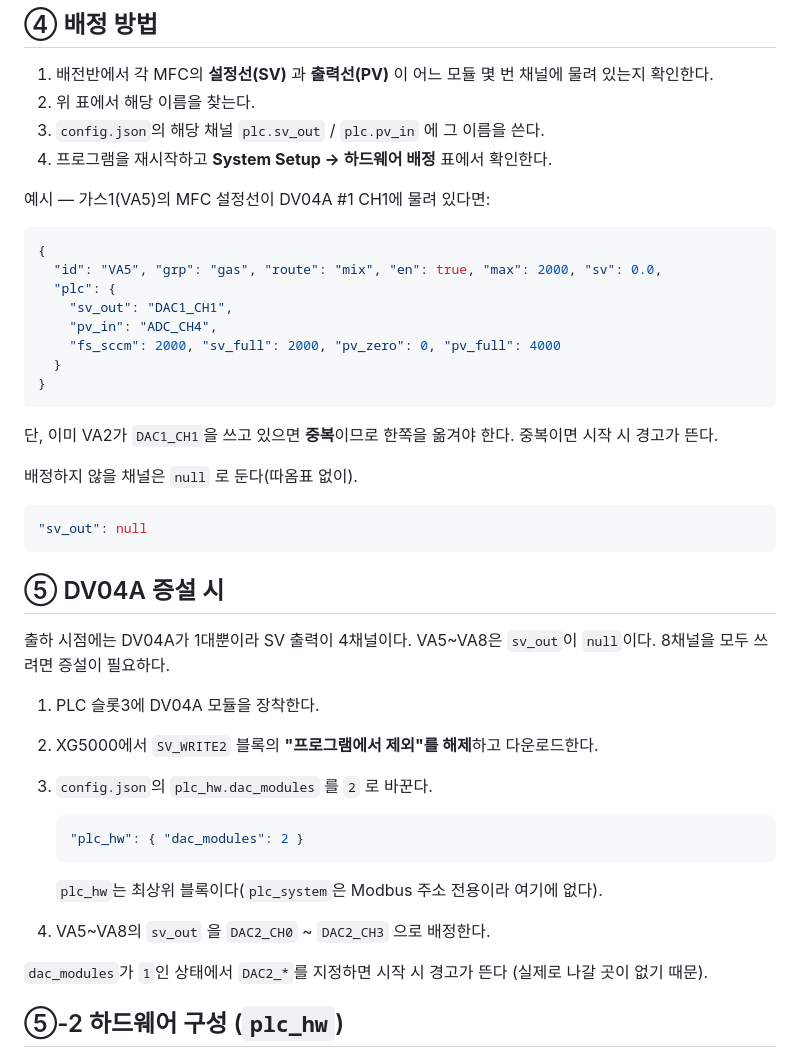
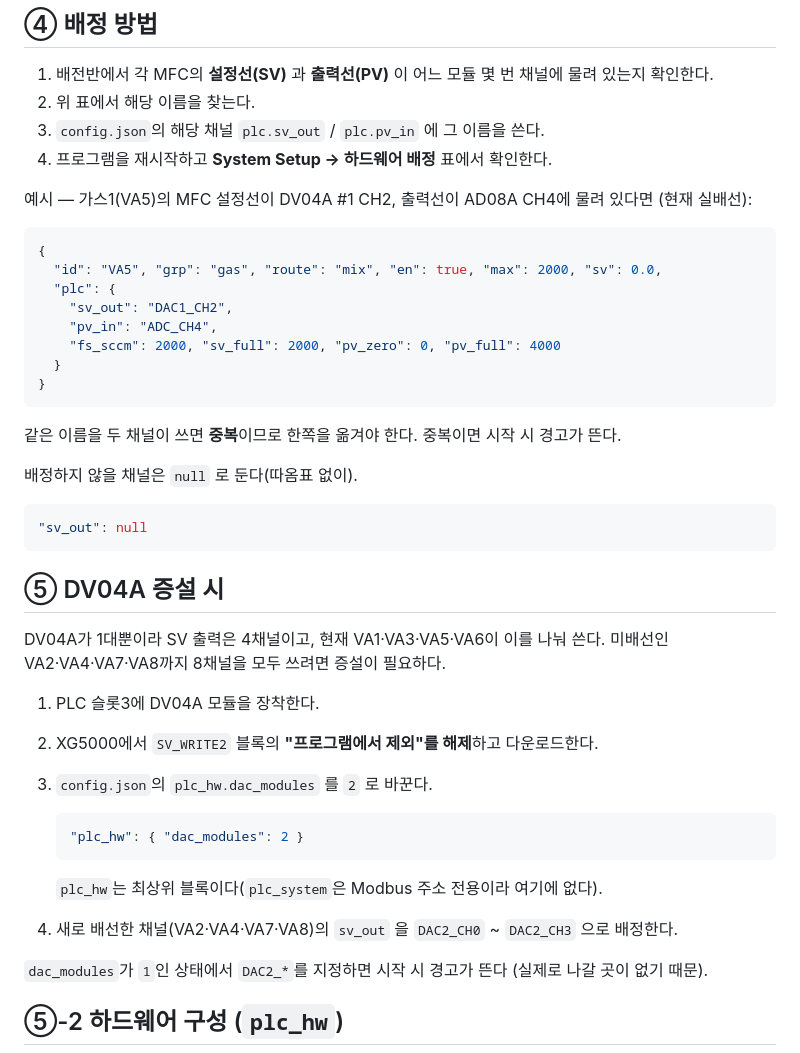
Before and after one commit to LeeJunHeon/gas-sensor-measurement, a Markdown page: CONFIG.md, the part around one of its changes. GitHub-like rendering.

````diff
--- a/CONFIG.md
+++ b/CONFIG.md
@@ -85,21 +109,21 @@ G1을 쓰려면 VA5가 켜져 있어야 하고, 꺼져 있으면 레시피 실
 3. `config.json`의 해당 채널 `plc.sv_out` / `plc.pv_in` 에 그 이름을 쓴다.
 4. 프로그램을 재시작하고 **System Setup → 하드웨어 배정** 표에서 확인한다.
 
-예시 — 가스1(VA5)의 MFC 설정선이 DV04A #1 CH1에 물려 있다면:
+예시 — 가스1(VA5)의 MFC 설정선이 DV04A #1 CH2, 출력선이 AD08A CH4에 물려 있다면
+(현재 실배선):
 
 ```json
 {
   "id": "VA5", "grp": "gas", "route": "mix", "en": true, "max": 2000, "sv": 0.0,
   "plc": {
-    "sv_out": "DAC1_CH1",
+    "sv_out": "DAC1_CH2",
     "pv_in": "ADC_CH4",
     "fs_sccm": 2000, "sv_full": 2000, "pv_zero": 0, "pv_full": 4000
   }
 }
 ```
 
-단, 이미 VA2가 `DAC1_CH1`을 쓰고 있으면 **중복**이므로 한쪽을 옮겨야 한다.
-중복이면 시작 시 경고가 뜬다.
+같은 이름을 두 채널이 쓰면 **중복**이므로 한쪽을 옮겨야 한다. 중복이면 시작 시 경고가 뜬다.
 
 배정하지 않을 채널은 `null` 로 둔다(따옴표 없이).
 
@@ -109,8 +133,8 @@ G1을 쓰려면 VA5가 켜져 있어야 하고, 꺼져 있으면 레시피 실
 
 ## ⑤ DV04A 증설 시
 
-출하 시점에는 DV04A가 1대뿐이라 SV 출력이 4채널이다. VA5~VA8은 `sv_out`이 `null`이다.
-8채널을 모두 쓰려면 증설이 필요하다.
+DV04A가 1대뿐이라 SV 출력은 4채널이고, 현재 VA1·VA3·VA5·VA6이 이를 나눠 쓴다.
+미배선인 VA2·VA4·VA7·VA8까지 8채널을 모두 쓰려면 증설이 필요하다.
 
 1. PLC 슬롯3에 DV04A 모듈을 장착한다.
 2. XG5000에서 `SV_WRITE2` 블록의 **"프로그램에서 제외"를 해제**하고 다운로드한다.
@@ -121,7 +145,7 @@ G1을 쓰려면 VA5가 켜져 있어야 하고, 꺼져 있으면 레시피 실
    ```
 
    `plc_hw`는 최상위 블록이다(`plc_system`은 Modbus 주소 전용이라 여기에 없다).
-4. VA5~VA8의 `sv_out` 을 `DAC2_CH0` ~ `DAC2_CH3` 으로 배정한다.
+4. 새로 배선한 채널(VA2·VA4·VA7·VA8)의 `sv_out` 을 `DAC2_CH0` ~ `DAC2_CH3` 으로 배정한다.
 
 `dac_modules`가 `1`인 상태에서 `DAC2_*`를 지정하면 시작 시 경고가 뜬다
 (실제로 나갈 곳이 없기 때문).
````
Also changed, not shown: other parts of CONFIG.md (+24 -0 lines), README.md (+4 -1 lines).
